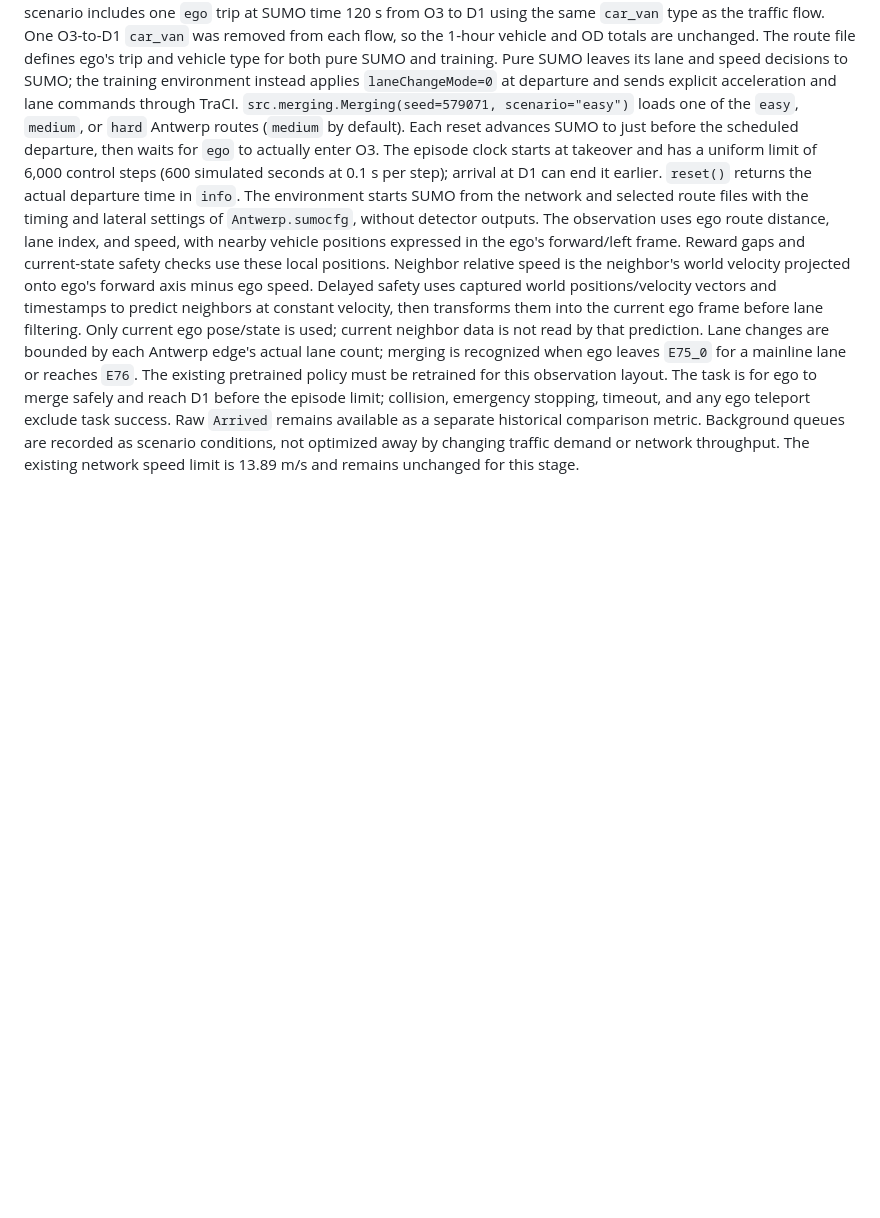
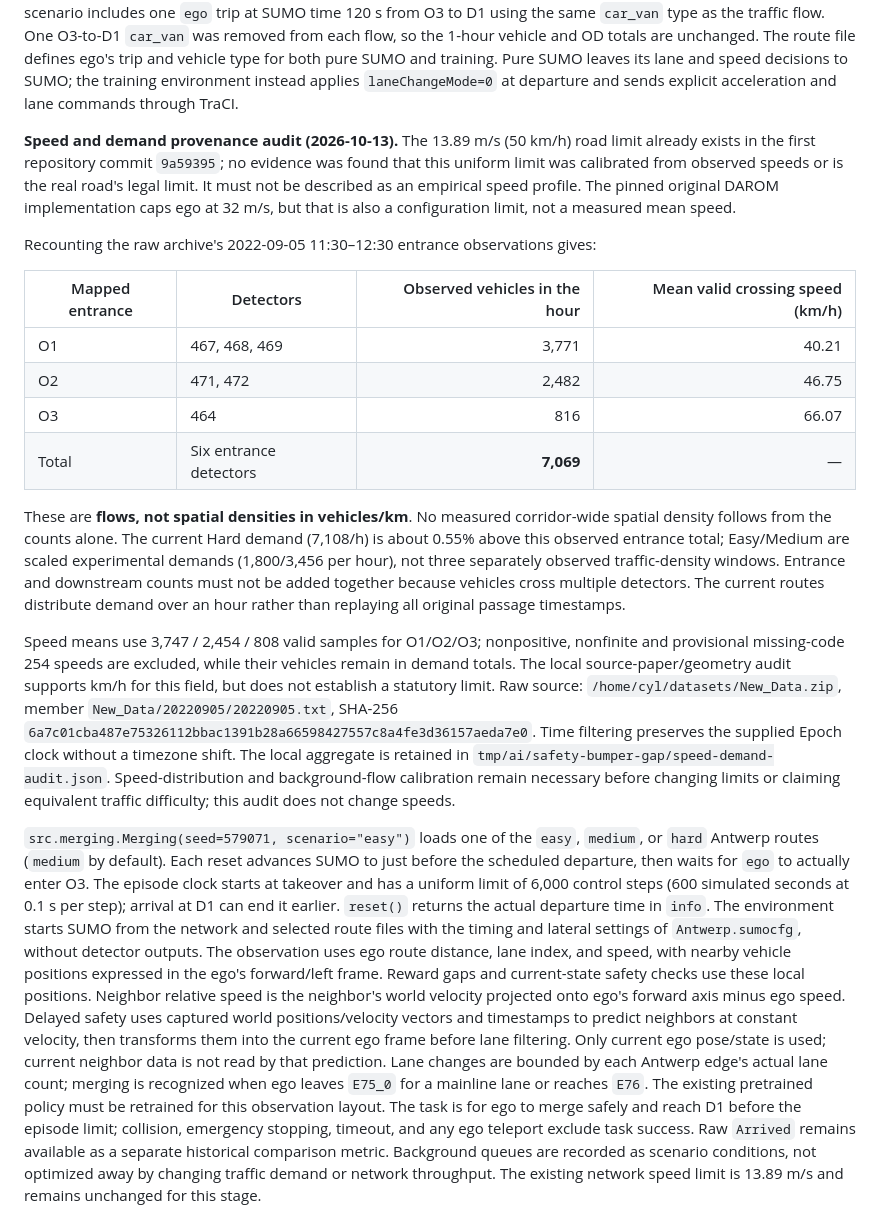
Before and after one commit to Fancynot04/DAROM-TPR, a Markdown page: README.md, the part around one of its changes. GitHub-like rendering; blank space fills up the shorter version.

```diff
--- a/README.md
+++ b/README.md
@@ -103,6 +103,45 @@ The route file defines ego's trip and vehicle type for both pure SUMO and
 training. Pure SUMO leaves its lane and speed decisions to SUMO; the training
 environment instead applies `laneChangeMode=0` at departure and sends explicit
 acceleration and lane commands through TraCI.
+
+**Speed and demand provenance audit (2026-10-13).** The 13.89 m/s (50 km/h)
+road limit already exists in the first repository commit `9a59395`; no evidence
+was found that this uniform limit was calibrated from observed speeds or is
+the real road's legal limit. It must not be described as an empirical speed
+profile. The pinned original DAROM implementation caps ego at 32 m/s, but that
+is also a configuration limit, not a measured mean speed.
+
+Recounting the raw archive's 2022-09-05 11:30–12:30 entrance observations gives:
+
+| Mapped entrance | Detectors | Observed vehicles in the hour | Mean valid crossing speed (km/h) |
+|---|---|---:|---:|
+| O1 | 467, 468, 469 | 3,771 | 40.21 |
+| O2 | 471, 472 | 2,482 | 46.75 |
+| O3 | 464 | 816 | 66.07 |
+| Total | Six entrance detectors | **7,069** | — |
+
+These are **flows, not spatial densities in vehicles/km**. No measured
+corridor-wide spatial density follows from the counts alone. The current
+Hard demand (7,108/h) is about 0.55% above this observed entrance total;
+Easy/Medium are scaled experimental demands (1,800/3,456 per hour), not three
+separately observed traffic-density windows. Entrance and downstream counts
+must not be added together because vehicles cross multiple detectors.
+The current routes distribute demand over an hour rather than replaying all
+original passage timestamps.
+
+Speed means use 3,747 / 2,454 / 808 valid samples for O1/O2/O3; nonpositive,
+nonfinite and provisional missing-code 254 speeds are excluded, while their
+vehicles remain in demand totals. The local source-paper/geometry audit
+supports km/h for this field, but does not establish a statutory limit. Raw
+source: `/home/cyl/datasets/New_Data.zip`, member
+`New_Data/20220905/20220905.txt`, SHA-256
+`6a7c01cba487e75326112bbac1391b28a66598427557c8a4fe3d36157aeda7e0`.
+Time filtering preserves the supplied Epoch clock without a timezone shift.
+The local aggregate is retained in
+`tmp/ai/safety-bumper-gap/speed-demand-audit.json`. Speed-distribution and
+background-flow calibration remain necessary before changing limits or
+claiming equivalent traffic difficulty; this audit does not change speeds.
+
 `src.merging.Merging(seed=579071, scenario="easy")` loads one of the
 `easy`, `medium`, or `hard` Antwerp routes (`medium` by default). Each reset
 advances SUMO to just before the scheduled departure, then waits for `ego`
```
Also changed, not shown: other parts of README.md (+61 -0 lines).
